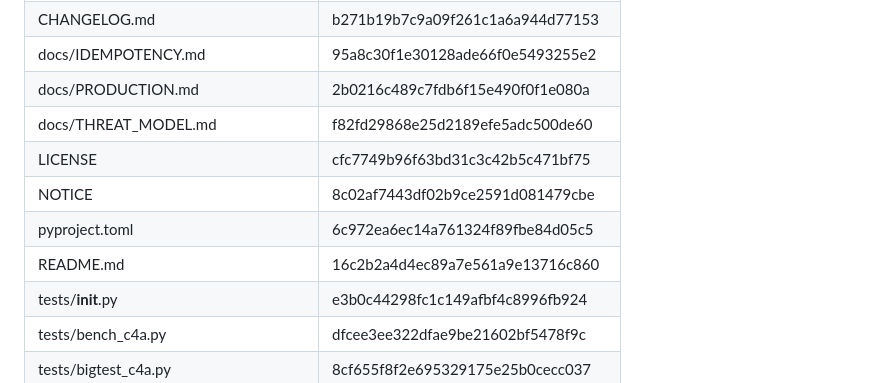
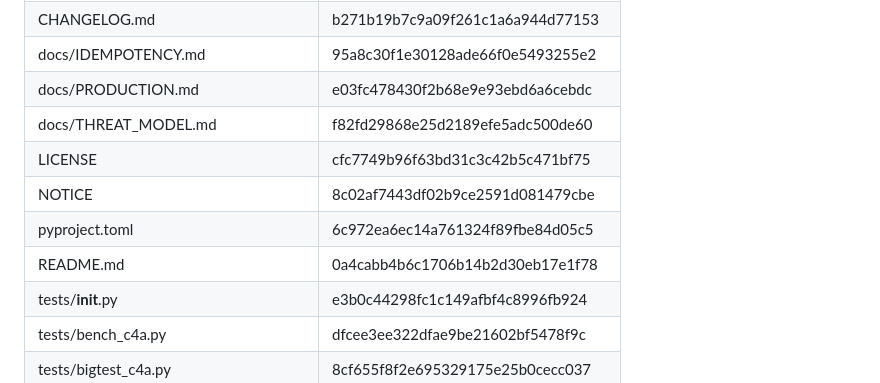
Before and after one commit to salahmakboul/call4agents, a Markdown page: AUTHORSHIP.md, the part around the change. GitHub-like rendering.

```diff
--- a/AUTHORSHIP.md
+++ b/AUTHORSHIP.md
@@ -33,12 +33,12 @@ SHA-256, first 32 hex characters, of each file as committed (line endings as sto
 | call4agents/replay.py | 1926c41990e937453b6ff0d34f0973af |
 | CHANGELOG.md | b271b19b7c9a09f261c1a6a944d77153 |
 | docs/IDEMPOTENCY.md | 95a8c30f1e30128ade66f0e5493255e2 |
-| docs/PRODUCTION.md | 2b0216c489c7fdb6f15e490f0f1e080a |
+| docs/PRODUCTION.md | e03fc478430f2b68e9e93ebd6a6cebdc |
 | docs/THREAT_MODEL.md | f82fd29868e25d2189efe5adc500de60 |
 | LICENSE | cfc7749b96f63bd31c3c42b5c471bf75 |
 | NOTICE | 8c02af7443df02b9ce2591d081479cbe |
 | pyproject.toml | 6c972ea6ec14a761324f89fbe84d05c5 |
-| README.md | 16c2b2a4d4ec89a7e561a9e13716c860 |
+| README.md | 0a4cabb4b6c1706b14b2d30eb17e1f78 |
 | tests/__init__.py | e3b0c44298fc1c149afbf4c8996fb924 |
 | tests/bench_c4a.py | dfcee3ee322dfae9be21602bf5478f9c |
 | tests/bigtest_c4a.py | 8cf655f8f2e695329175e25b0cecc037 |
```
Also changed, not shown: README.md (+11 -1 lines), docs/PRODUCTION.md (+6 -5 lines).
